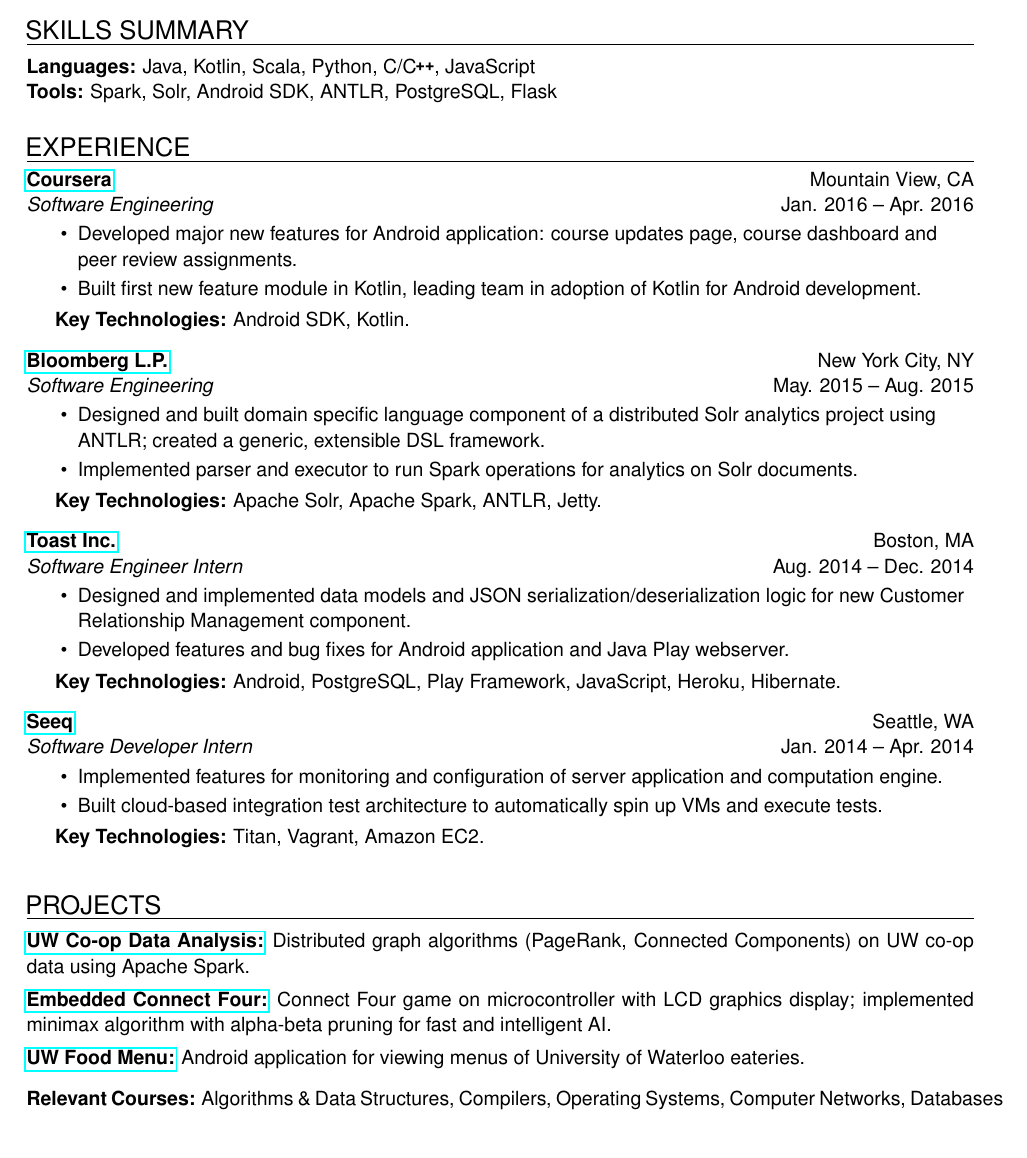
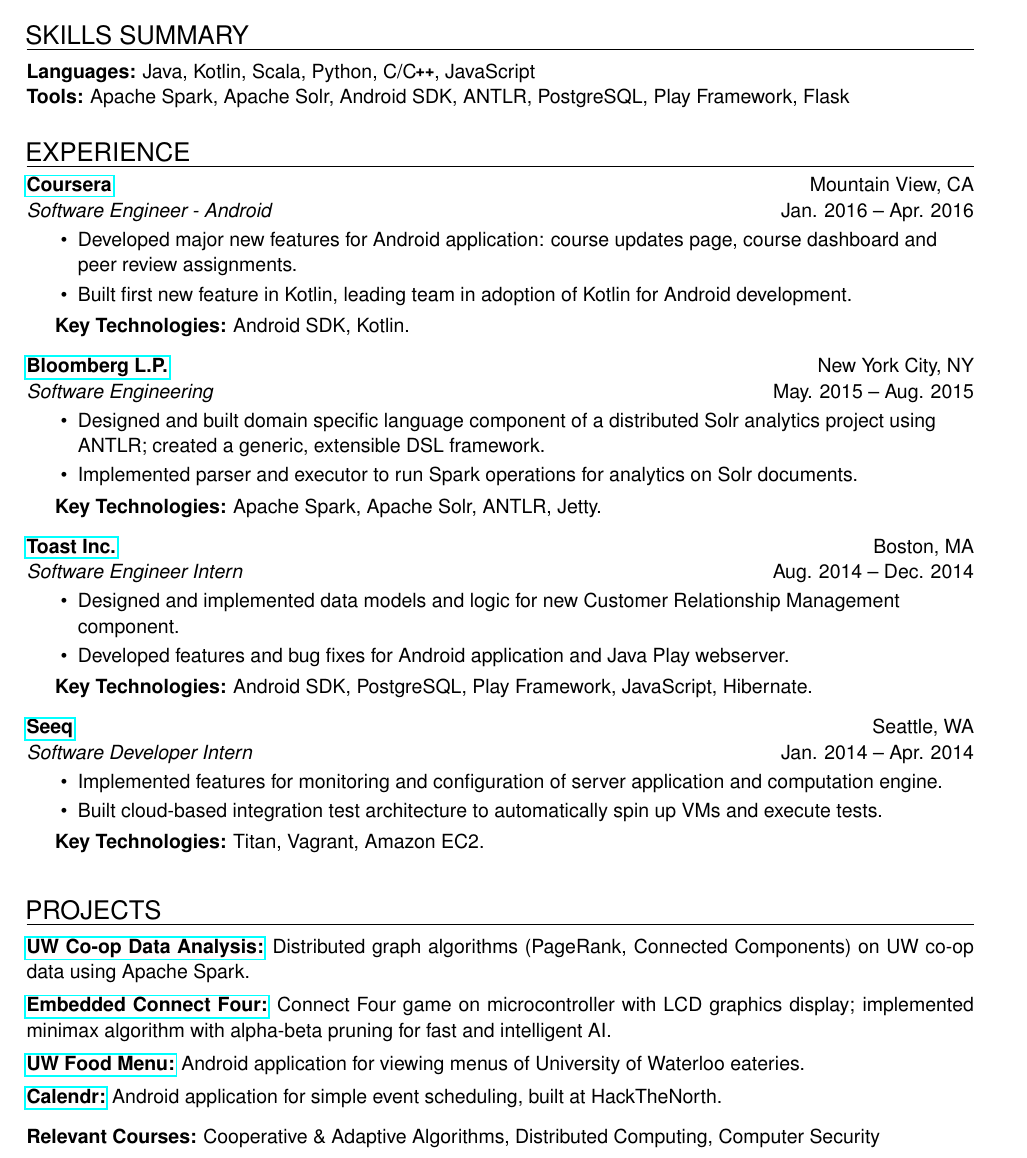
Before and after one commit to coreywu/Corey-LaTeX-Resume, a LaTeX CV (4A_Resume_Corey_Wu_Comp.tex): part of the page, cut so that both start at the same text. Compiled offline with pdfLaTeX.

Commit message:
Change some details

```diff
--- a/4A_Resume_Corey_Wu_Comp.tex
+++ b/4A_Resume_Corey_Wu_Comp.tex
@@ -132,19 +132,19 @@
 	\ \ \github \ \textbullet \ \email \ \
 \end{center}
 
-\vspace{-10pt}
+\vspace{-6pt}
 
 \begin{ressection}{Skills Summary}\vspace{-12pt}
   \hspace{-20pt} \textbf{Languages:} Java, Kotlin, Scala, Python, C/\CPP, JavaScript \\
-  \hspace{-20pt} \textbf{Tools:} Spark, Solr, Android SDK, ANTLR,  PostgreSQL, Flask
+  \hspace{-20pt} \textbf{Tools:} Apache Spark, Apache Solr, Android SDK, ANTLR,  PostgreSQL, Play Framework, Flask
 \end{ressection}
 
 \vspace{20pt}
 
 \begin{ressection}{Experience}
- \begin{resentry}{\href{https://www.coursera.org/}{Coursera}}{Software Engineering}{Mountain View, CA}{Jan. 2016 -- Apr. 2016}
+ \begin{resentry}{\href{https://www.coursera.org/}{Coursera}}{Software Engineer - Android}{Mountain View, CA}{Jan. 2016 -- Apr. 2016}
     \resitem{Developed major new features for Android application: course updates page, course dashboard and peer review assignments.}
-    \resitem{Built first new feature module in Kotlin, leading team in adoption of Kotlin for Android development.}
+    \resitem{Built first new feature in Kotlin, leading team in adoption of Kotlin for Android development.}
     \vspace{3pt} \hspace{-15pt}
     \textbf{Key Technologies:} Android SDK, Kotlin.
     \vspace{6pt}
@@ -153,14 +153,14 @@
     \resitem{Designed and built domain specific language component of a distributed Solr analytics project using ANTLR; created a generic, extensible DSL framework.}
     \resitem{Implemented parser and executor to run Spark operations for analytics on Solr documents.}
     \vspace{3pt} \hspace{-15pt}
-    \textbf{Key Technologies:} Apache Solr, Apache Spark, ANTLR, Jetty.
+    \textbf{Key Technologies:} Apache Spark, Apache Solr, ANTLR, Jetty.
     \vspace{6pt}
   \end{resentry}
   \begin{resentry}{\href{http://pos.toasttab.com/}{Toast Inc.}}{Software Engineer Intern}{Boston, MA}{Aug. 2014 -- Dec. 2014}
-   \resitem{Designed and implemented data models and JSON serialization/deserialization logic for new Customer Relationship Management component. }
+   \resitem{Designed and implemented data models and logic for new Customer Relationship Management component. }
     \resitem{Developed features and bug fixes for Android application and Java Play webserver.}
     \vspace{3pt}  \hspace{-15pt}
-    \textbf{Key Technologies:} Android, PostgreSQL, Play Framework, JavaScript, Heroku, Hibernate.
+    \textbf{Key Technologies:} Android SDK, PostgreSQL, Play Framework, JavaScript, Hibernate.
 	\vspace{6pt}
   \end{resentry}
   \begin{resentry}{\href{http://www.seeq.com/}{Seeq}}{Software Developer Intern}{Seattle, WA}{Jan. 2014 -- Apr. 2014}
@@ -177,7 +177,8 @@
 \begin{ressection}{Projects}\vspace{-12pt}
   \href{https://github.com/coreywu/CoopStatsDataAnalysis}{\textbf{UW Co-op Data Analysis:}} Distributed graph algorithms (PageRank, Connected Components) on UW co-op data using Apache Spark. \vspace{4pt} \\
   \href{https://github.com/coreywu/Connect4}{\textbf{Embedded Connect Four:}} Connect Four game on microcontroller with LCD graphics display; implemented minimax algorithm with alpha-beta pruning for fast and intelligent AI.\vspace{4pt} \\
-  \href{https://play.google.com/store/apps/details?id=ca.uwaterloo.uwfoodservices&hl=en}{\textbf{UW Food Menu:}} Android application for viewing menus of University of Waterloo eateries.
-  \vspace{8pt}\\\hspace{-20pt} \textbf{Relevant Courses:} Algorithms \& Data Structures, Compilers, Operating Systems, Computer Networks, Databases
+  \href{https://play.google.com/store/apps/details?id=ca.uwaterloo.uwfoodservices&hl=en}{\textbf{UW Food Menu:}} Android application for viewing menus of University of Waterloo eateries.\vspace{4pt} \\
+   \href{http://devpost.com/software/calendr-wq4uf}{\textbf{Calendr:}} Android application for simple event scheduling, built at HackTheNorth.
+  \vspace{8pt}\\\hspace{-20pt} \textbf{Relevant Courses:} Cooperative \& Adaptive Algorithms, Distributed Computing, Computer Security
 \end{ressection}
 \end{document}
```
Also changed, not shown: 4A_Resume_Corey_Wu_Comp.pdf.
